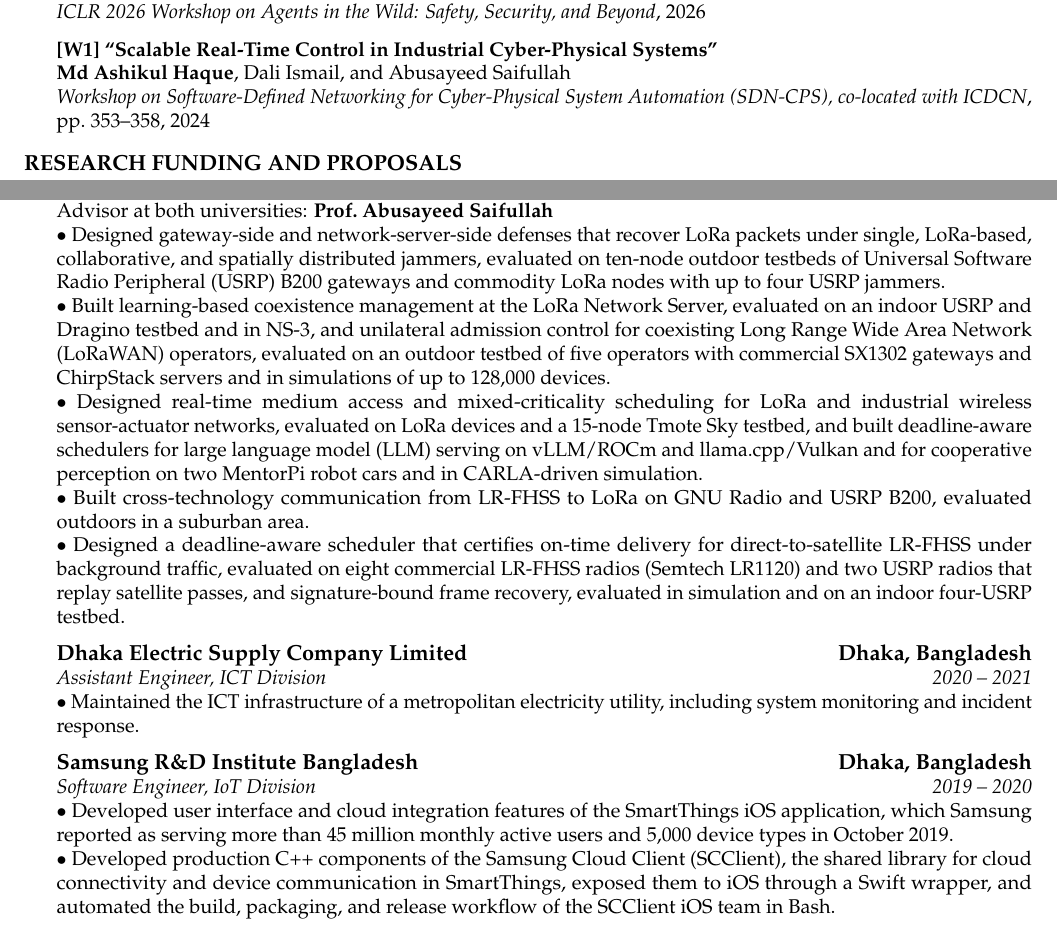
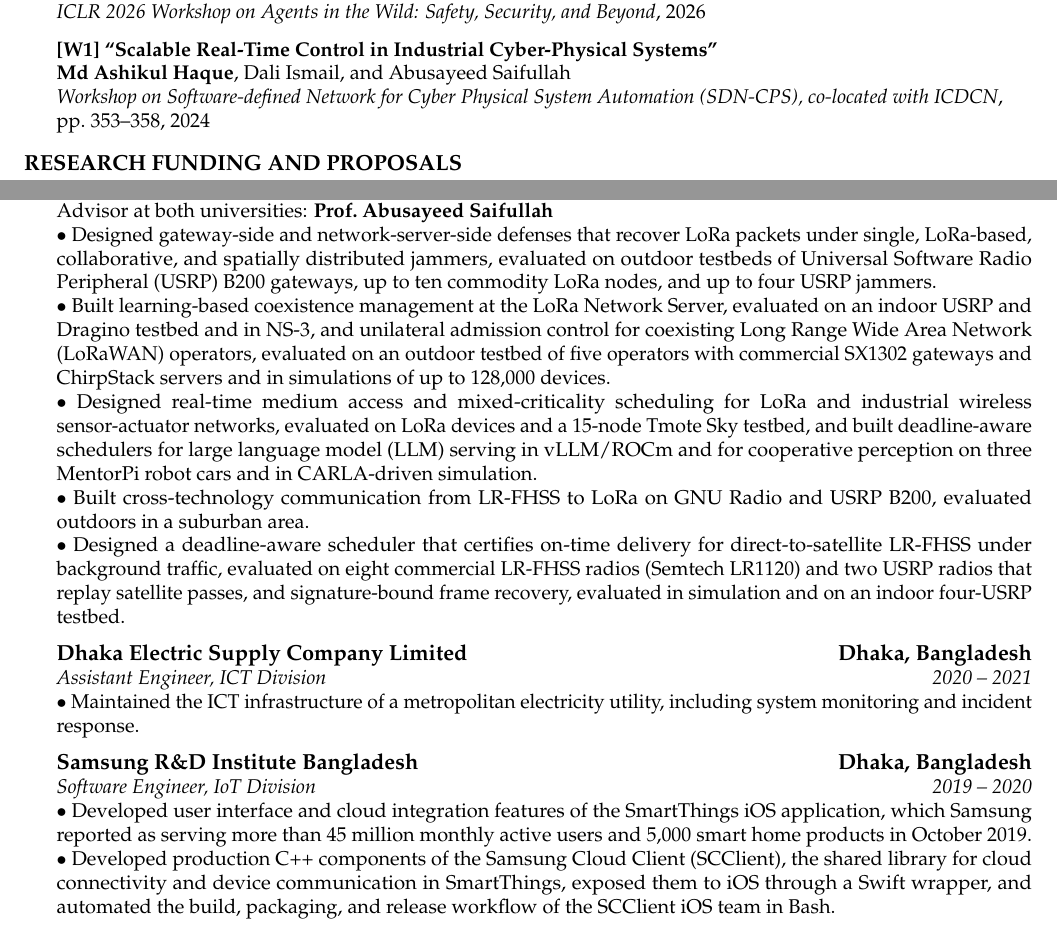
Before and after one commit to ashikul-haque/ashikul-haque.github.io, a LaTeX CV (assets/CV_source.tex): two parts of pages 2 and 3 of 4, joined at a grey line, cut so that both start at the same text. Compiled offline with pdfLaTeX.

Commit message:
Apply Nov 13 review wording to CV, research statement, and two page lines
CV: SmartThings products, testbed sizes, vLLM/ROCm, three robot cars, SDN-CPS workshop name.
Research statement: current dossier default. Pages: workshop name, satellite pass time.

Co-Authored-By: Claude Fable 5.2 <noreply@anthropic.com>

```diff
--- a/assets/CV_source.tex
+++ b/assets/CV_source.tex
@@ -149,7 +149,7 @@ Note: Each published paper's title links to its full text.\par\global\firstfalse
  {}
 \pub{W1}{\plink{https://doi.org/10.1145/3631461.3631474}{Scalable Real-Time Control in Industrial Cyber-Physical Systems}}
  {\me{}, Dali Ismail, and Abusayeed Saifullah}
- {\textit{Workshop on Software-Defined Networking for Cyber-Physical System Automation (SDN-CPS), co-located with ICDCN}, pp.~353--358, 2024}
+ {\textit{Workshop on Software-defined Network for Cyber Physical System Automation (SDN-CPS), co-located with ICDCN}, pp.~353--358, 2024}
  {}
 
 \sect{Research Funding and Proposals}
@@ -179,9 +179,9 @@ Conference talk at ACM/IEEE IoTDI 2024, CPS-IoT Week 2024, Hong Kong, China, May
 \org{Wayne State University}{Detroit, Michigan, USA}
 \role{Graduate Research Assistant, Department of Computer Science}{Fall 2022 -- Summer 2025}
 Advisor at both universities: \textbf{Prof.\ Abusayeed Saifullah}\par\nobreak
-\titem Designed gateway-side and network-server-side defenses that recover LoRa packets under single, LoRa-based, collaborative, and spatially distributed jammers, evaluated on ten-node outdoor testbeds of Universal Software Radio Peripheral (USRP) B200 gateways and commodity LoRa nodes with up to four USRP jammers.
+\titem Designed gateway-side and network-server-side defenses that recover LoRa packets under single, LoRa-based, collaborative, and spatially distributed jammers, evaluated on outdoor testbeds of Universal Software Radio Peripheral (USRP) B200 gateways, up to ten commodity LoRa nodes, and up to four USRP jammers.
 \titem Built learning-based coexistence management at the LoRa Network Server, evaluated on an indoor USRP and Dragino testbed and in NS-3, and unilateral admission control for coexisting Long Range Wide Area Network (LoRaWAN) operators, evaluated on an outdoor testbed of five operators with commercial SX1302 gateways and ChirpStack servers and in simulations of up to 128,000 devices.
-\titem Designed real-time medium access and mixed-criticality scheduling for LoRa and industrial wireless sensor-actuator networks, evaluated on LoRa devices and a 15-node Tmote Sky testbed, and built deadline-aware schedulers for large language model (LLM) serving on vLLM/ROCm and llama.cpp/Vulkan and for cooperative perception on two MentorPi robot cars and in CARLA-driven simulation.
+\titem Designed real-time medium access and mixed-criticality scheduling for LoRa and industrial wireless sensor-actuator networks, evaluated on LoRa devices and a 15-node Tmote Sky testbed, and built deadline-aware schedulers for large language model (LLM) serving in vLLM/ROCm and for cooperative perception on three MentorPi robot cars and in CARLA-driven simulation.
 \titem Built cross-technology communication from LR-FHSS to LoRa on GNU Radio and USRP B200, evaluated outdoors in a suburban area.
 \titem Designed a deadline-aware scheduler that certifies on-time delivery for direct-to-satellite LR-FHSS under background traffic, evaluated on eight commercial LR-FHSS radios (Semtech LR1120) and two USRP radios that replay satellite passes, and signature-bound frame recovery, evaluated in simulation and on an indoor four-USRP testbed.
 
@@ -191,7 +191,7 @@ Advisor at both universities: \textbf{Prof.\ Abusayeed Saifullah}\par\nobreak
 
 \gap\org{Samsung R\&D Institute Bangladesh}{Dhaka, Bangladesh}
 \role{Software Engineer, IoT Division}{2019 -- 2020}
-\titem Developed user interface and cloud integration features of the SmartThings iOS application, which Samsung reported as serving more than 45 million monthly active users and 5,000 device types in October 2019.
+\titem Developed user interface and cloud integration features of the SmartThings iOS application, which Samsung reported as serving more than 45 million monthly active users and 5,000 smart home products in October 2019.
 \titem Developed production C++ components of the Samsung Cloud Client (SCClient), the shared library for cloud connectivity and device communication in SmartThings, exposed them to iOS through a Swift wrapper, and automated the build, packaging, and release workflow of the SCClient iOS team in Bash.
 
 \sect{Teaching Experience}
```
Also changed, not shown: assets/CV.pdf, assets/research_statement.pdf, assets/CV_source.tex (2 more changed lines), 2 other files.
